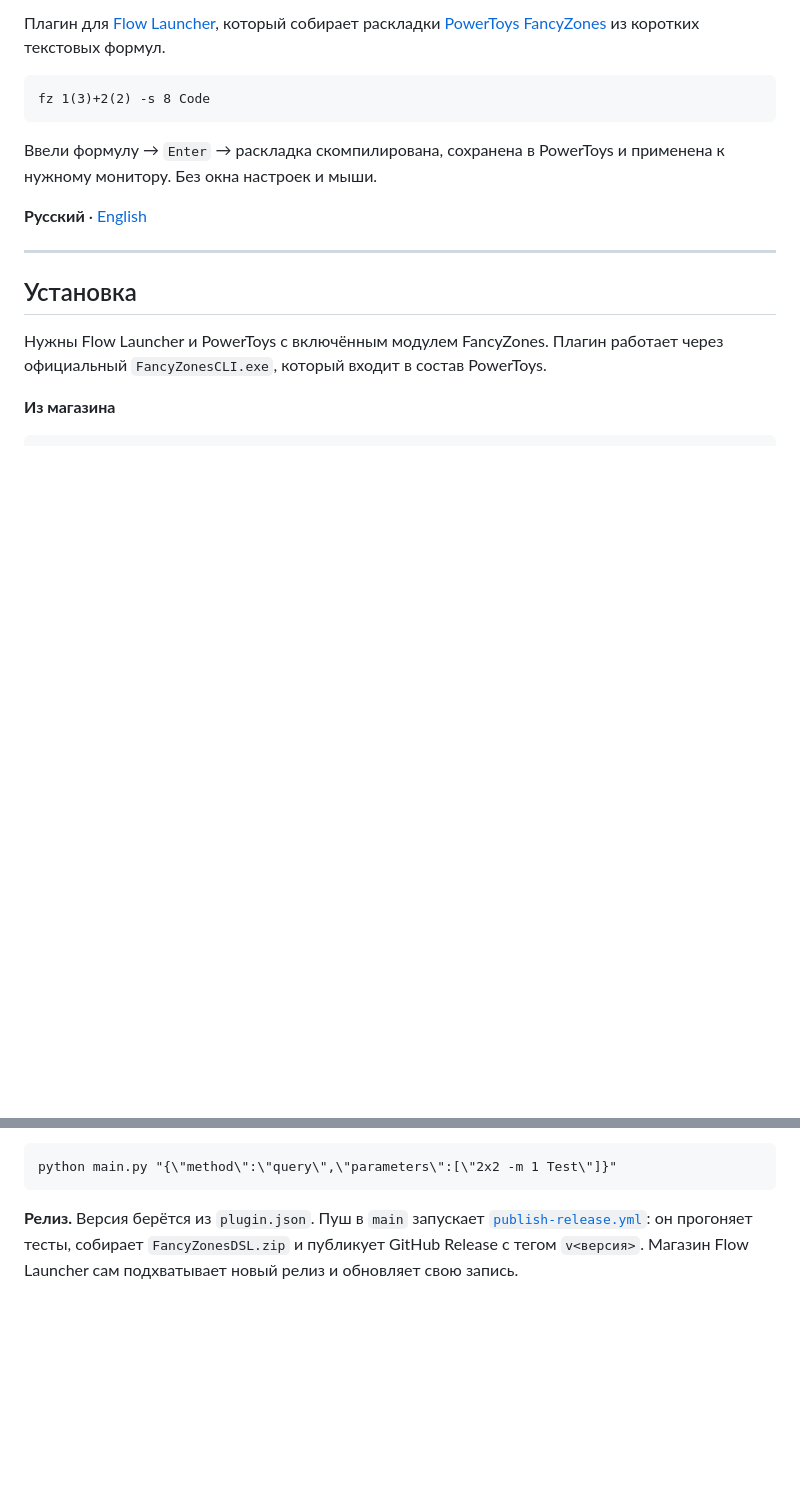
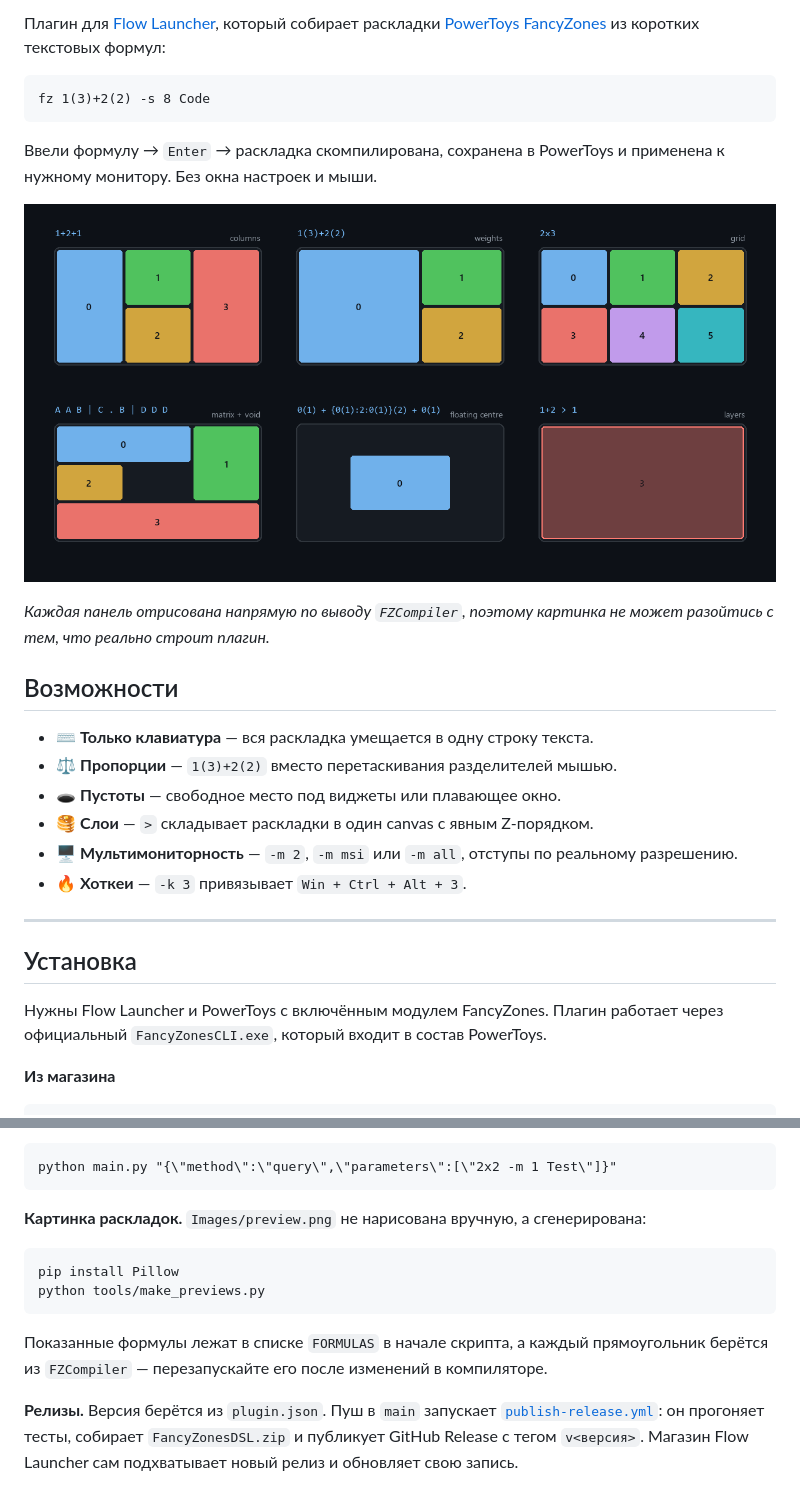
Before and after one commit to RADiant-Git/FancyZones-DSL, a Markdown page: README.ru.md, 2 parts joined by grey strips. GitHub-like rendering; pictures changed too: Images/preview.png (added); blank space fills up the shorter version.

````diff
--- a/README.ru.md
+++ b/README.ru.md
@@ -3,5 +10,5 @@
 Плагин для [Flow Launcher](https://flowlauncher.com), который собирает раскладки
-[PowerToys FancyZones](https://github.com/microsoft/PowerToys) из коротких текстовых формул.
+[PowerToys FancyZones](https://github.com/microsoft/PowerToys) из коротких текстовых формул:
 
 ```text
 fz 1(3)+2(2) -s 8 Code
@@ -10,7 +17,19 @@ fz 1(3)+2(2) -s 8 Code
 Ввели формулу → `Enter` → раскладка скомпилирована, сохранена в PowerToys и применена к нужному
 монитору. Без окна настроек и мыши.
 
-**Русский** · [English](README.md)
+![Раскладки, которые строит DSL](Images/preview.png)
+
+*Каждая панель отрисована напрямую по выводу `FZCompiler`, поэтому картинка не может разойтись с
+тем, что реально строит плагин.*
+
+## Возможности
+
+- ⌨️ **Только клавиатура** — вся раскладка умещается в одну строку текста.
+- ⚖️ **Пропорции** — `1(3)+2(2)` вместо перетаскивания разделителей мышью.
+- 🕳️ **Пустоты** — свободное место под виджеты или плавающее окно.
+- 🥞 **Слои** — `>` складывает раскладки в один canvas с явным Z-порядком.
+- 🖥️ **Мультимониторность** — `-m 2`, `-m msi` или `-m all`, отступы по реальному разрешению.
+- 🔥 **Хоткеи** — `-k 3` привязывает `Win + Ctrl + Alt + 3`.
 
 ---
 
@@ -196,7 +215,17 @@ python -m unittest discover -v
 python main.py "{\"method\":\"query\",\"parameters\":[\"2x2 -m 1 Test\"]}"
 ```
 
-**Релиз.** Версия берётся из `plugin.json`. Пуш в `main` запускает
+**Картинка раскладок.** `Images/preview.png` не нарисована вручную, а сгенерирована:
+
+```cmd
+pip install Pillow
+python tools/make_previews.py
+```
+
+Показанные формулы лежат в списке `FORMULAS` в начале скрипта, а каждый прямоугольник берётся из
+`FZCompiler` — перезапускайте его после изменений в компиляторе.
+
+**Релизы.** Версия берётся из `plugin.json`. Пуш в `main` запускает
 [`publish-release.yml`](.github/workflows/publish-release.yml): он прогоняет тесты, собирает
 `FancyZonesDSL.zip` и публикует GitHub Release с тегом `v<версия>`. Магазин Flow Launcher сам
 подхватывает новый релиз и обновляет свою запись.
````
Also changed, not shown: other parts of README.ru.md (+7 -0 lines), README.md (+31 -2 lines), 2 other files.
